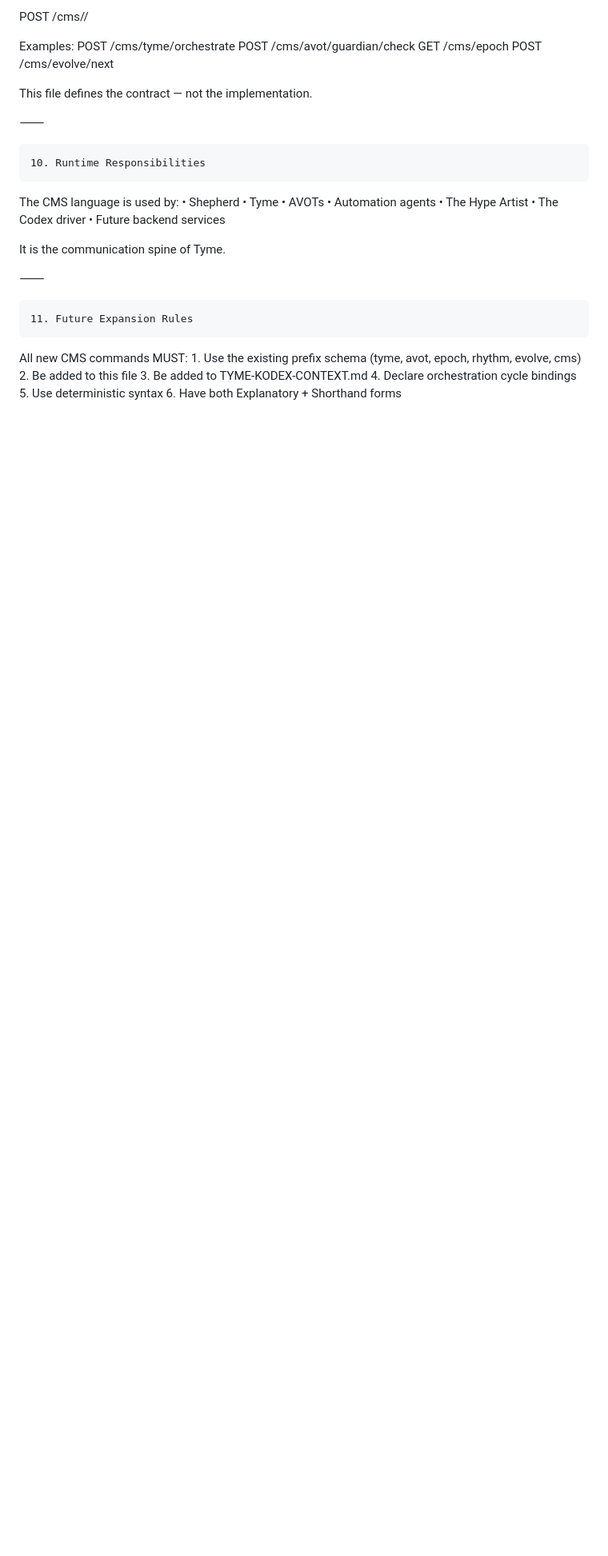
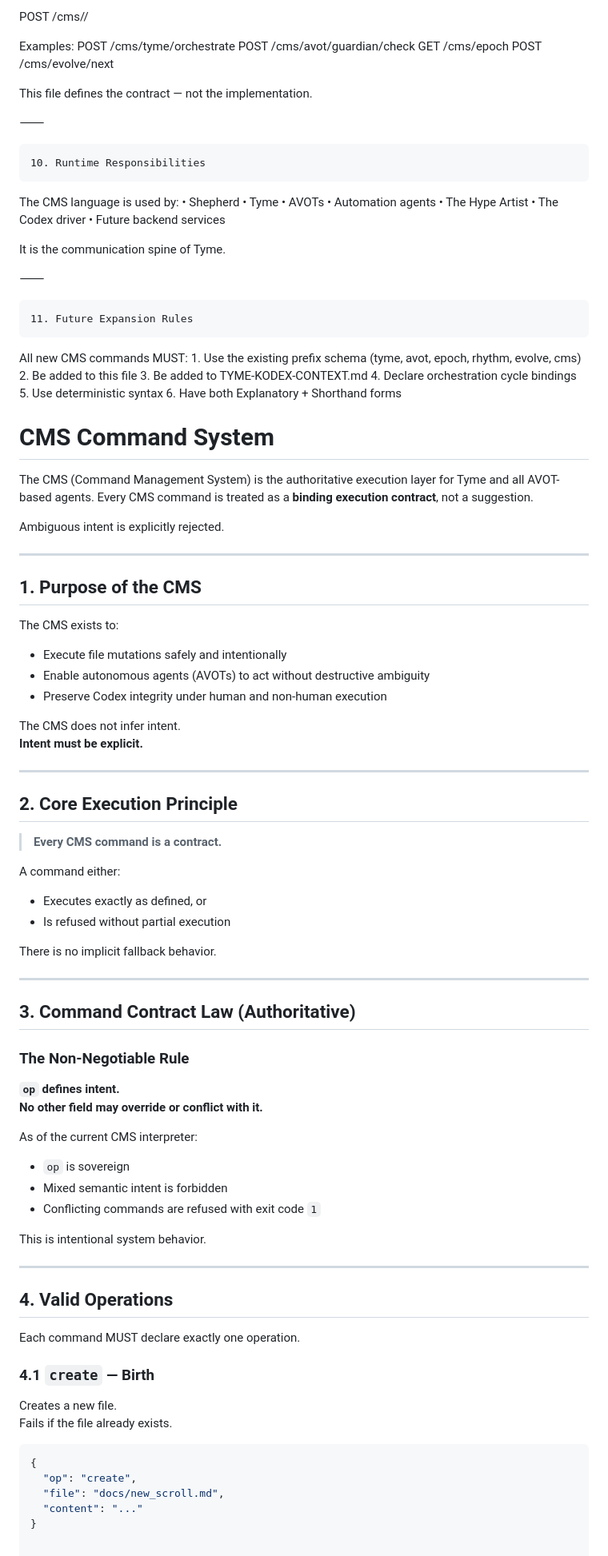
Before and after one commit to sovereign-codex/Tyme-open, a Markdown page: docs/CMS-COMMANDS.md, the part around the change. Shown at 80% size. GitHub-like rendering; blank space fills up the shorter version.

Commit message:
Enhance CMS Command System documentation
Expanded documentation on the CMS Command System, including purpose, execution principles, command contract law, and valid operations.

````diff
--- a/docs/CMS-COMMANDS.md
+++ b/docs/CMS-COMMANDS.md
@@ -181,3 +181,70 @@ All new CMS commands MUST:
 	4.	Declare orchestration cycle bindings
 	5.	Use deterministic syntax
 	6.	Have both Explanatory + Shorthand forms
+
+# CMS Command System
+
+The CMS (Command Management System) is the authoritative execution layer for
+Tyme and all AVOT-based agents. Every CMS command is treated as a **binding
+execution contract**, not a suggestion.
+
+Ambiguous intent is explicitly rejected.
+
+---
+
+## 1. Purpose of the CMS
+
+The CMS exists to:
+- Execute file mutations safely and intentionally
+- Enable autonomous agents (AVOTs) to act without destructive ambiguity
+- Preserve Codex integrity under human and non-human execution
+
+The CMS does not infer intent.
+**Intent must be explicit.**
+
+---
+
+## 2. Core Execution Principle
+
+> **Every CMS command is a contract.**
+
+A command either:
+- Executes exactly as defined, or
+- Is refused without partial execution
+
+There is no implicit fallback behavior.
+
+---
+
+## 3. Command Contract Law (Authoritative)
+
+### The Non-Negotiable Rule
+
+**`op` defines intent.
+No other field may override or conflict with it.**
+
+As of the current CMS interpreter:
+
+- `op` is sovereign
+- Mixed semantic intent is forbidden
+- Conflicting commands are refused with exit code `1`
+
+This is intentional system behavior.
+
+---
+
+## 4. Valid Operations
+
+Each command MUST declare exactly one operation.
+
+### 4.1 `create` — Birth
+
+Creates a new file.
+Fails if the file already exists.
+
+```json
+{
+  "op": "create",
+  "file": "docs/new_scroll.md",
+  "content": "..."
+}
````
